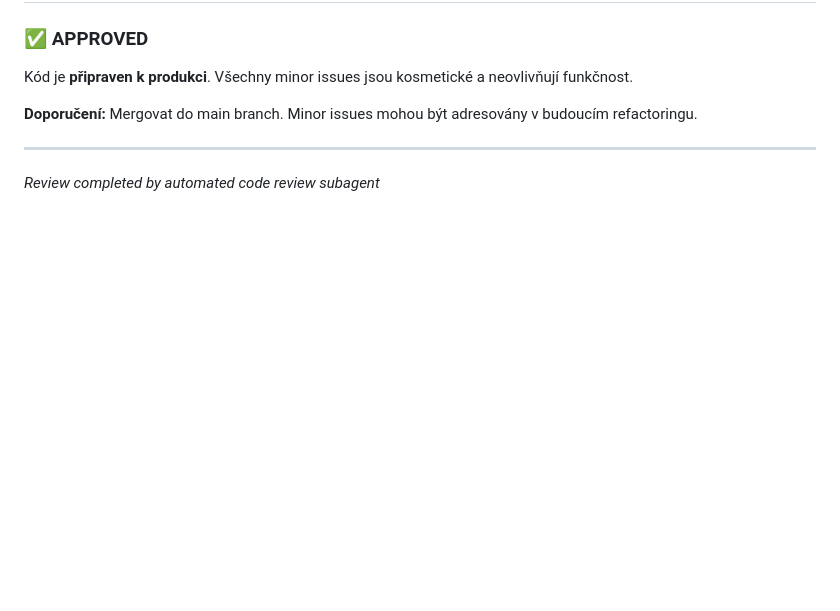
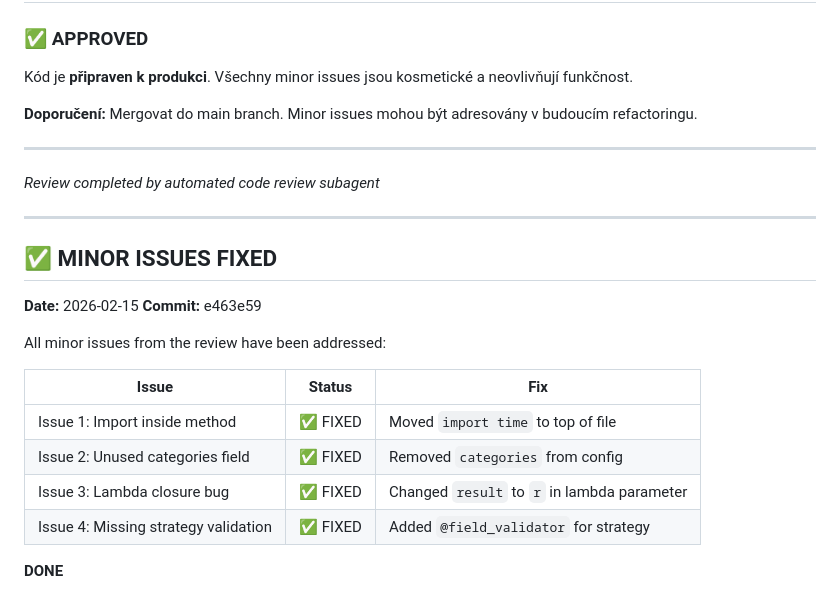
Before and after one commit to orgoj/webmaster-domain-tools, a Markdown page: CODE_REVIEW.md, the part around the change. Drawn GitHub-style; blank space fills up the shorter version.

Commit message:
Mark minor issues as DONE in CODE_REVIEW.md

```diff
--- a/CODE_REVIEW.md
+++ b/CODE_REVIEW.md
@@ -299,3 +299,21 @@ Kód je **připraven k produkci**. Všechny minor issues jsou kosmetické a neov
 ---
 
 *Review completed by automated code review subagent*
+
+---
+
+## ✅ MINOR ISSUES FIXED
+
+**Date:** 2026-02-15
+**Commit:** e463e59
+
+All minor issues from the review have been addressed:
+
+| Issue | Status | Fix |
+|-------|--------|-----|
+| Issue 1: Import inside method | ✅ FIXED | Moved `import time` to top of file |
+| Issue 2: Unused categories field | ✅ FIXED | Removed `categories` from config |
+| Issue 3: Lambda closure bug | ✅ FIXED | Changed `result` to `r` in lambda parameter |
+| Issue 4: Missing strategy validation | ✅ FIXED | Added `@field_validator` for strategy |
+
+**DONE**
```
